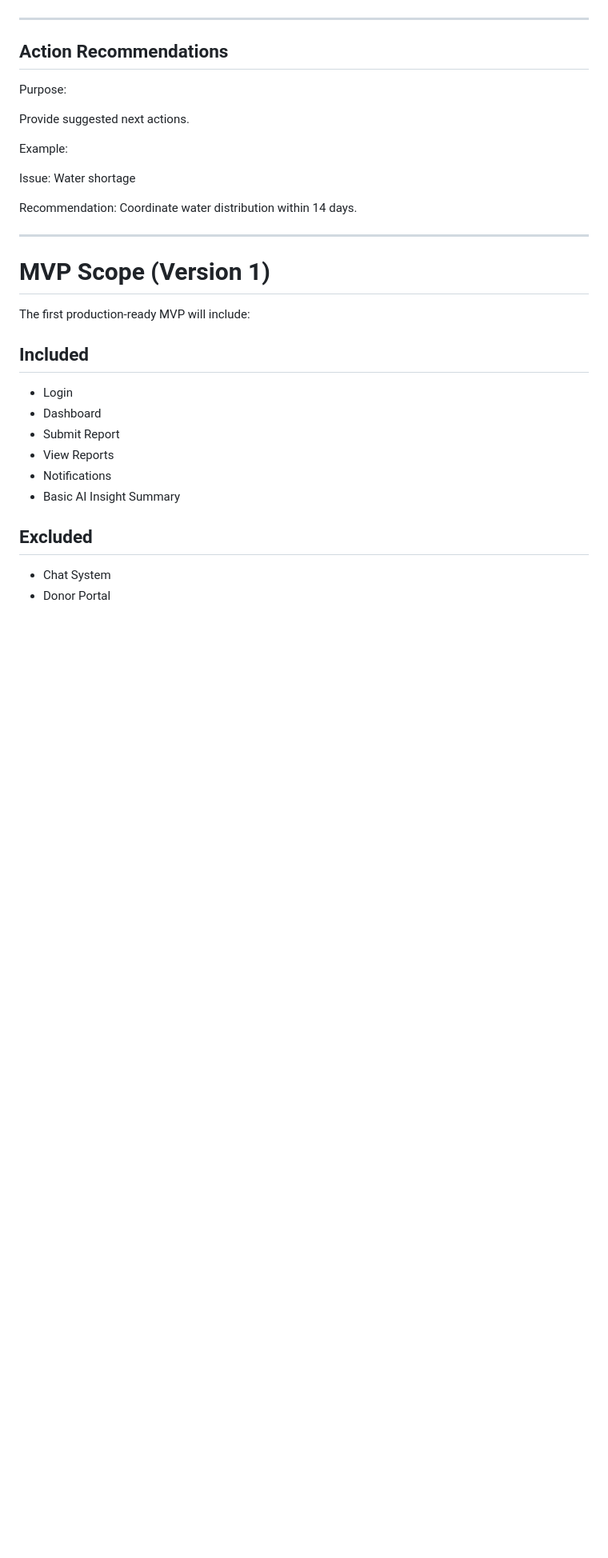
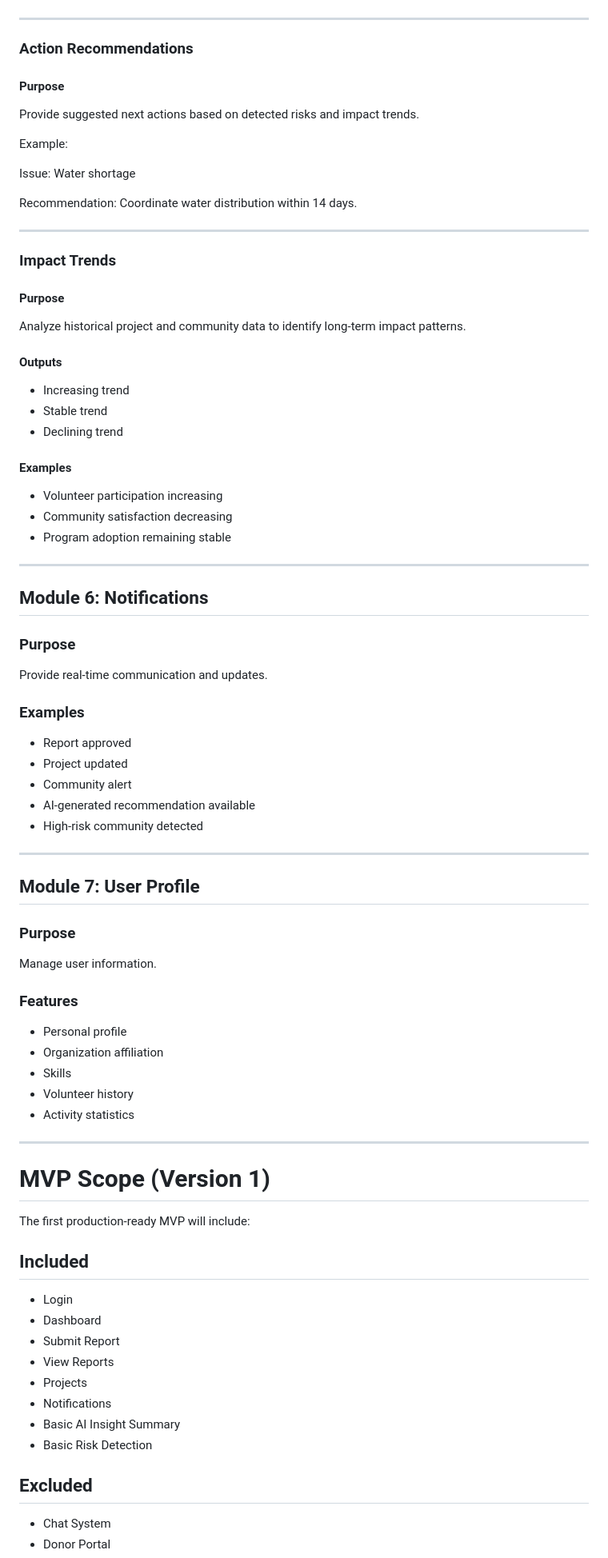
Before and after one commit to littlepasluv/dscientia-mobile, a Markdown page: docs/architecture/Information-Architecture.md, the part around one of its changes. Shown at 80% size. Drawn GitHub-style; blank space fills up the shorter version.

```diff
--- a/docs/architecture/Information-Architecture.md
+++ b/docs/architecture/Information-Architecture.md
@@ -268,11 +259,11 @@ Risk Level:
 
 ---
 
-## Action Recommendations
+### Action Recommendations
 
-Purpose:
+#### Purpose
 
-Provide suggested next actions.
+Provide suggested next actions based on detected risks and impact trends.
 
 Example:
 
@@ -281,6 +272,58 @@ Water shortage
 
 Recommendation:
 Coordinate water distribution within 14 days.
+
+---
+
+### Impact Trends
+
+#### Purpose
+
+Analyze historical project and community data to identify long-term impact patterns.
+
+#### Outputs
+
+* Increasing trend
+* Stable trend
+* Declining trend
+
+#### Examples
+
+* Volunteer participation increasing
+* Community satisfaction decreasing
+* Program adoption remaining stable
+
+---
+
+## Module 6: Notifications
+
+### Purpose
+
+Provide real-time communication and updates.
+
+### Examples
+
+* Report approved
+* Project updated
+* Community alert
+* AI-generated recommendation available
+* High-risk community detected
+
+---
+
+## Module 7: User Profile
+
+### Purpose
+
+Manage user information.
+
+### Features
+
+* Personal profile
+* Organization affiliation
+* Skills
+* Volunteer history
+* Activity statistics
 
 ---
 
@@ -294,8 +337,10 @@ The first production-ready MVP will include:
 * Dashboard
 * Submit Report
 * View Reports
+* Projects
 * Notifications
 * Basic AI Insight Summary
+* Basic Risk Detection
 
 ## Excluded
 
```
Also changed, not shown: other parts of docs/architecture/Information-Architecture.md (+107 -66 lines).
